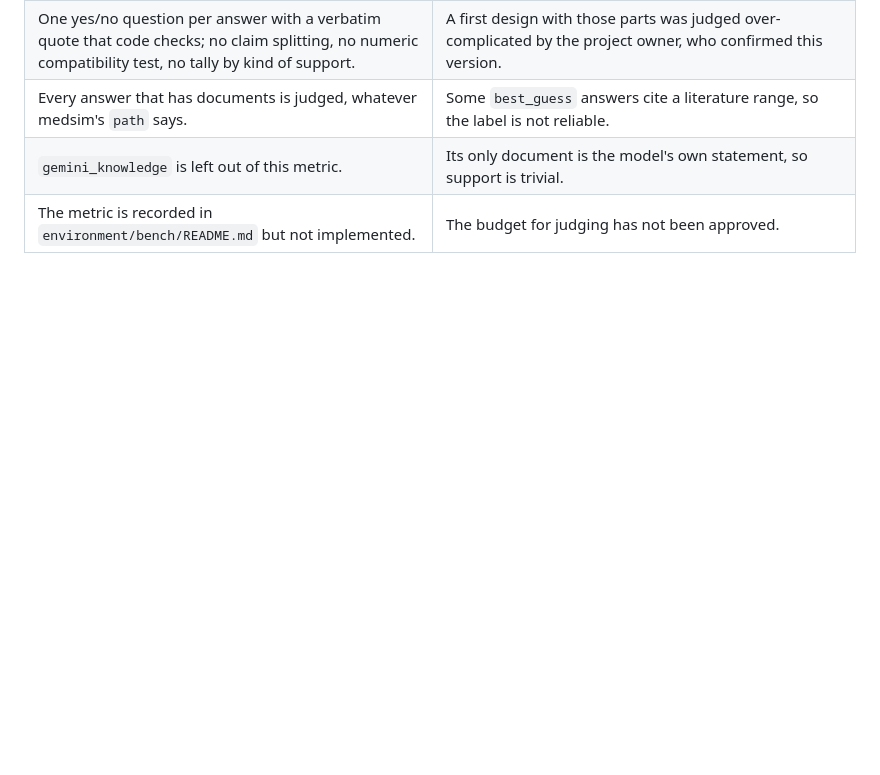
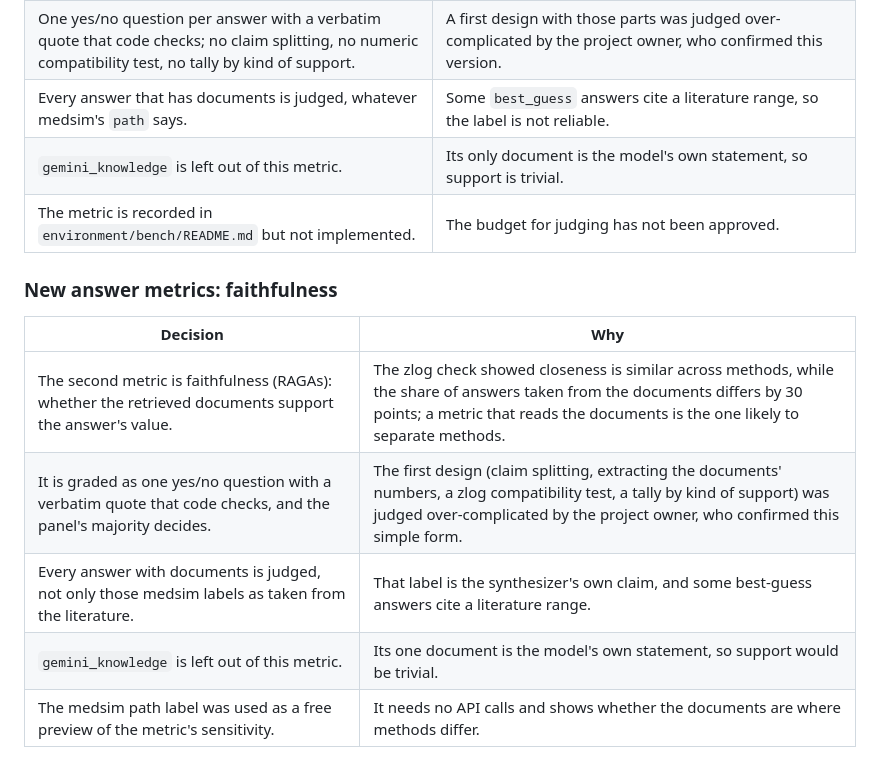
Before and after one commit to ahmed-abd-elwahed/ics_experiment, a Markdown page: DECISIONS.md, the part around the change. GitHub-like rendering; blank space fills up the shorter version.

```diff
--- a/DECISIONS.md
+++ b/DECISIONS.md
@@ -88,3 +88,13 @@ in [environment/NOTES.md](environment/NOTES.md).
 | Every answer that has documents is judged, whatever medsim's `path` says. | Some `best_guess` answers cite a literature range, so the label is not reliable. |
 | `gemini_knowledge` is left out of this metric. | Its only document is the model's own statement, so support is trivial. |
 | The metric is recorded in `environment/bench/README.md` but not implemented. | The budget for judging has not been approved. |
+
+### New answer metrics: faithfulness
+
+| Decision | Why |
+|---|---|
+| The second metric is faithfulness (RAGAs): whether the retrieved documents support the answer's value. | The zlog check showed closeness is similar across methods, while the share of answers taken from the documents differs by 30 points; a metric that reads the documents is the one likely to separate methods. |
+| It is graded as one yes/no question with a verbatim quote that code checks, and the panel's majority decides. | The first design (claim splitting, extracting the documents' numbers, a zlog compatibility test, a tally by kind of support) was judged over-complicated by the project owner, who confirmed this simple form. |
+| Every answer with documents is judged, not only those medsim labels as taken from the literature. | That label is the synthesizer's own claim, and some best-guess answers cite a literature range. |
+| `gemini_knowledge` is left out of this metric. | Its one document is the model's own statement, so support would be trivial. |
+| The medsim path label was used as a free preview of the metric's sensitivity. | It needs no API calls and shows whether the documents are where methods differ. |
```
Also changed, not shown: environment/bench/README.md (+31 -24 lines).
